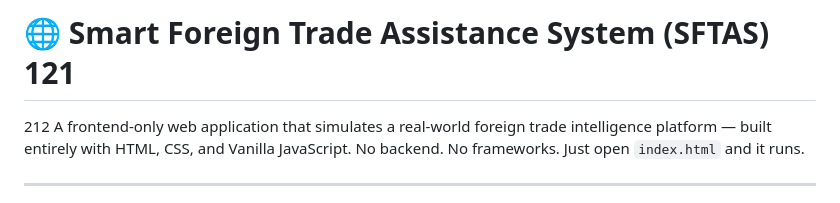
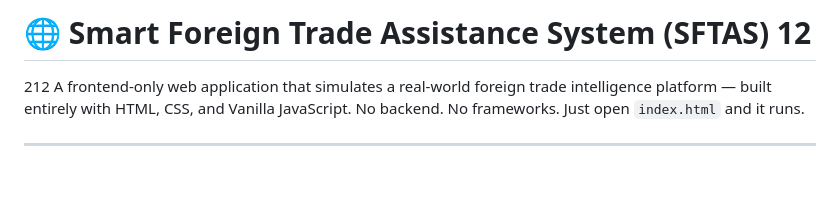
Before and after one commit to indhumathi2906/Smart_Foreign_Trade_Assistance_System, a Markdown page: README.md, the part around the change. Drawn GitHub-style; blank space fills up the shorter version.

Commit message:
Update version number in README

```diff
--- a/README.md
+++ b/README.md
@@ -1,4 +1,4 @@
-# 🌐 Smart Foreign Trade Assistance System (SFTAS) 121
+# 🌐 Smart Foreign Trade Assistance System (SFTAS) 12
 212
 A frontend-only web application that simulates a real-world foreign trade intelligence platform — built entirely with HTML, CSS, and Vanilla JavaScript. No backend. No frameworks. Just open `index.html` and it runs.
 
```
